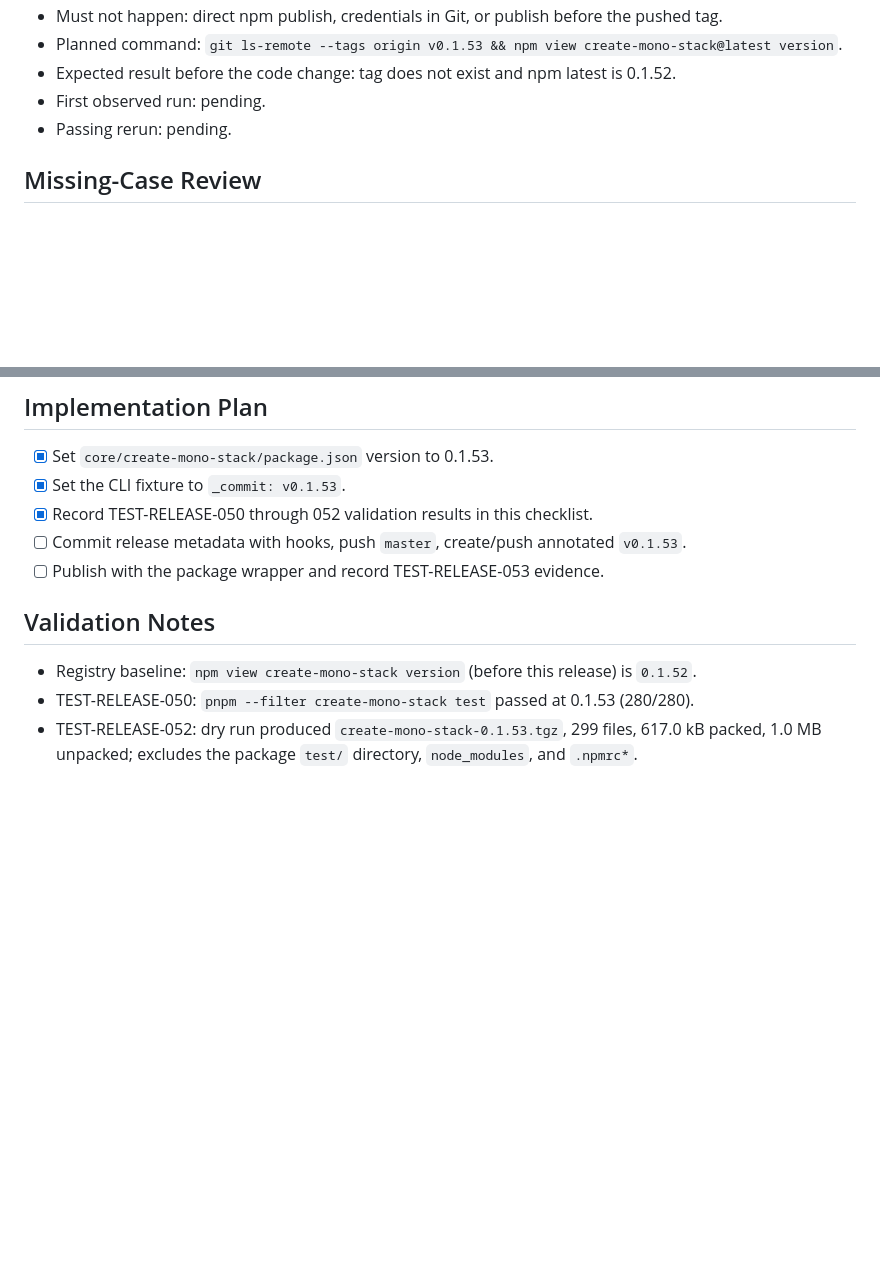
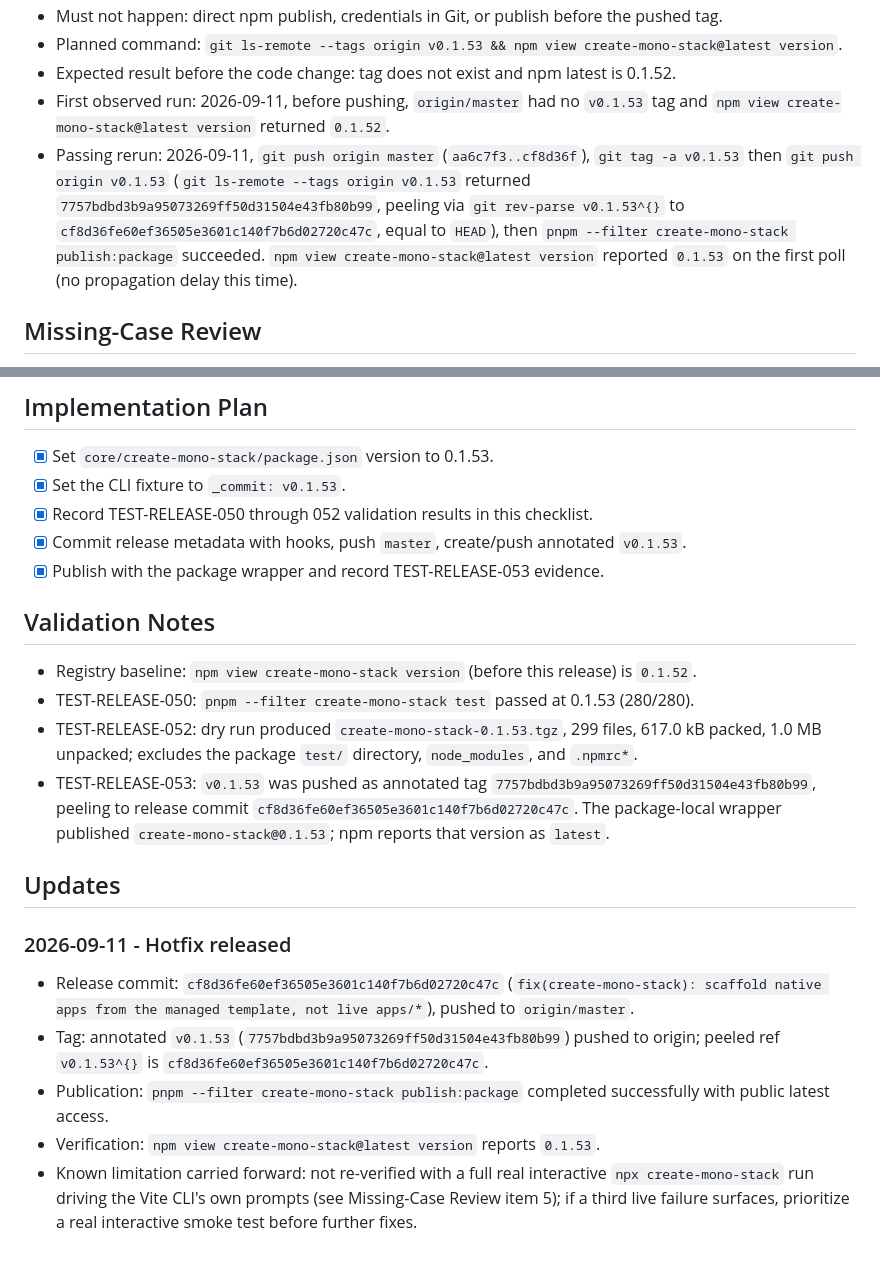
Before and after one commit to gowebknot/monorepo-template, a Markdown page: docs/checklists/2026-09-11-release-create-mono-stack-0.1.53.md, 2 parts joined by grey strips. GitHub-like rendering; blank space fills up the shorter version.

Commit message:
docs(release): record create-mono-stack 0.1.53 publication
Record the successful create-mono-stack 0.1.53 hotfix release, including the verified release
commit, annotated tag, package wrapper publication, and npm latest metadata.

The release fixes scaffoldNativeApps() reading reference-profile files (AGENTS.md, CLAUDE.md,
source overlays) from this repo's own live apps/* instead of the curated managed-template copy
that project-management.js's addApp() already used correctly, which caused every fresh Vite
React+TypeScript project creation to fail with ENOENT on apps/web/AGENTS.md. This was the second
live failure the user hit in immediate succession, right after the prior --trust hotfix cleared the
first one.

Co-Authored-By: Claude Sonnet 5 <noreply@anthropic.com>
Claude-Session: https://claude.ai/code/session_01VM67tp5kJr39J2jqxfvMDV

```diff
--- a/docs/checklists/2026-09-11-release-create-mono-stack-0.1.53.md
+++ b/docs/checklists/2026-09-11-release-create-mono-stack-0.1.53.md
@@ -176,8 +176,14 @@ then publish order, which this release follows.
 - Must not happen: direct npm publish, credentials in Git, or publish before the pushed tag.
 - Planned command: `git ls-remote --tags origin v0.1.53 && npm view create-mono-stack@latest version`.
 - Expected result before the code change: tag does not exist and npm latest is 0.1.52.
-- First observed run: pending.
-- Passing rerun: pending.
+- First observed run: 2026-09-11, before pushing, `origin/master` had no `v0.1.53` tag and
+  `npm view create-mono-stack@latest version` returned `0.1.52`.
+- Passing rerun: 2026-09-11, `git push origin master` (`aa6c7f3..cf8d36f`), `git tag -a v0.1.53`
+  then `git push origin v0.1.53` (`git ls-remote --tags origin v0.1.53` returned
+  `7757bdbd3b9a95073269ff50d31504e43fb80b99`, peeling via `git rev-parse v0.1.53^{}` to
+  `cf8d36fe60ef36505e3601c140f7b6d02720c47c`, equal to `HEAD`), then
+  `pnpm --filter create-mono-stack publish:package` succeeded. `npm view create-mono-stack@latest
+version` reported `0.1.53` on the first poll (no propagation delay this time).
 
 ## Missing-Case Review
 
@@ -204,8 +210,8 @@ then publish order, which this release follows.
 - [x] Set `core/create-mono-stack/package.json` version to 0.1.53.
 - [x] Set the CLI fixture to `_commit: v0.1.53`.
 - [x] Record TEST-RELEASE-050 through 052 validation results in this checklist.
-- [ ] Commit release metadata with hooks, push `master`, create/push annotated `v0.1.53`.
-- [ ] Publish with the package wrapper and record TEST-RELEASE-053 evidence.
+- [x] Commit release metadata with hooks, push `master`, create/push annotated `v0.1.53`.
+- [x] Publish with the package wrapper and record TEST-RELEASE-053 evidence.
 
 ## Validation Notes
 
@@ -213,3 +219,22 @@ then publish order, which this release follows.
 - TEST-RELEASE-050: `pnpm --filter create-mono-stack test` passed at 0.1.53 (280/280).
 - TEST-RELEASE-052: dry run produced `create-mono-stack-0.1.53.tgz`, 299 files, 617.0 kB packed,
   1.0 MB unpacked; excludes the package `test/` directory, `node_modules`, and `.npmrc*`.
+- TEST-RELEASE-053: `v0.1.53` was pushed as annotated tag `7757bdbd3b9a95073269ff50d31504e43fb80b99`,
+  peeling to release commit `cf8d36fe60ef36505e3601c140f7b6d02720c47c`. The package-local wrapper
+  published `create-mono-stack@0.1.53`; npm reports that version as `latest`.
+
+## Updates
+
+### 2026-09-11 - Hotfix released
+
+- Release commit: `cf8d36fe60ef36505e3601c140f7b6d02720c47c`
+  (`fix(create-mono-stack): scaffold native apps from the managed template, not live apps/*`),
+  pushed to `origin/master`.
+- Tag: annotated `v0.1.53` (`7757bdbd3b9a95073269ff50d31504e43fb80b99`) pushed to origin; peeled ref
+  `v0.1.53^{}` is `cf8d36fe60ef36505e3601c140f7b6d02720c47c`.
+- Publication: `pnpm --filter create-mono-stack publish:package` completed successfully with public
+  latest access.
+- Verification: `npm view create-mono-stack@latest version` reports `0.1.53`.
+- Known limitation carried forward: not re-verified with a full real interactive
+  `npx create-mono-stack` run driving the Vite CLI's own prompts (see Missing-Case Review item 5);
+  if a third live failure surfaces, prioritize a real interactive smoke test before further fixes.
```
Also changed, not shown: other parts of docs/checklists/2026-09-11-release-create-mono-stack-0.1.53.md (+2 -2 lines).
